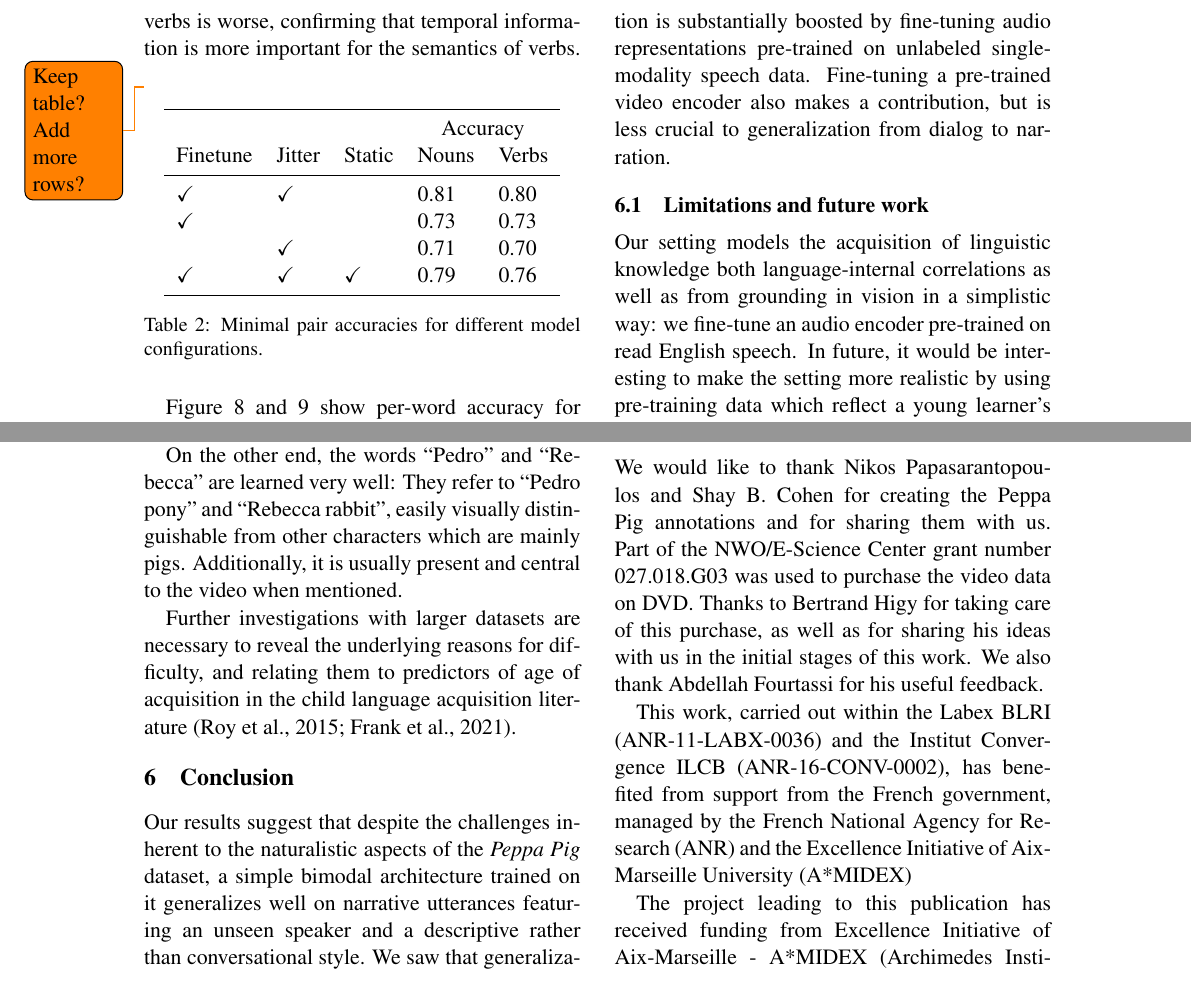
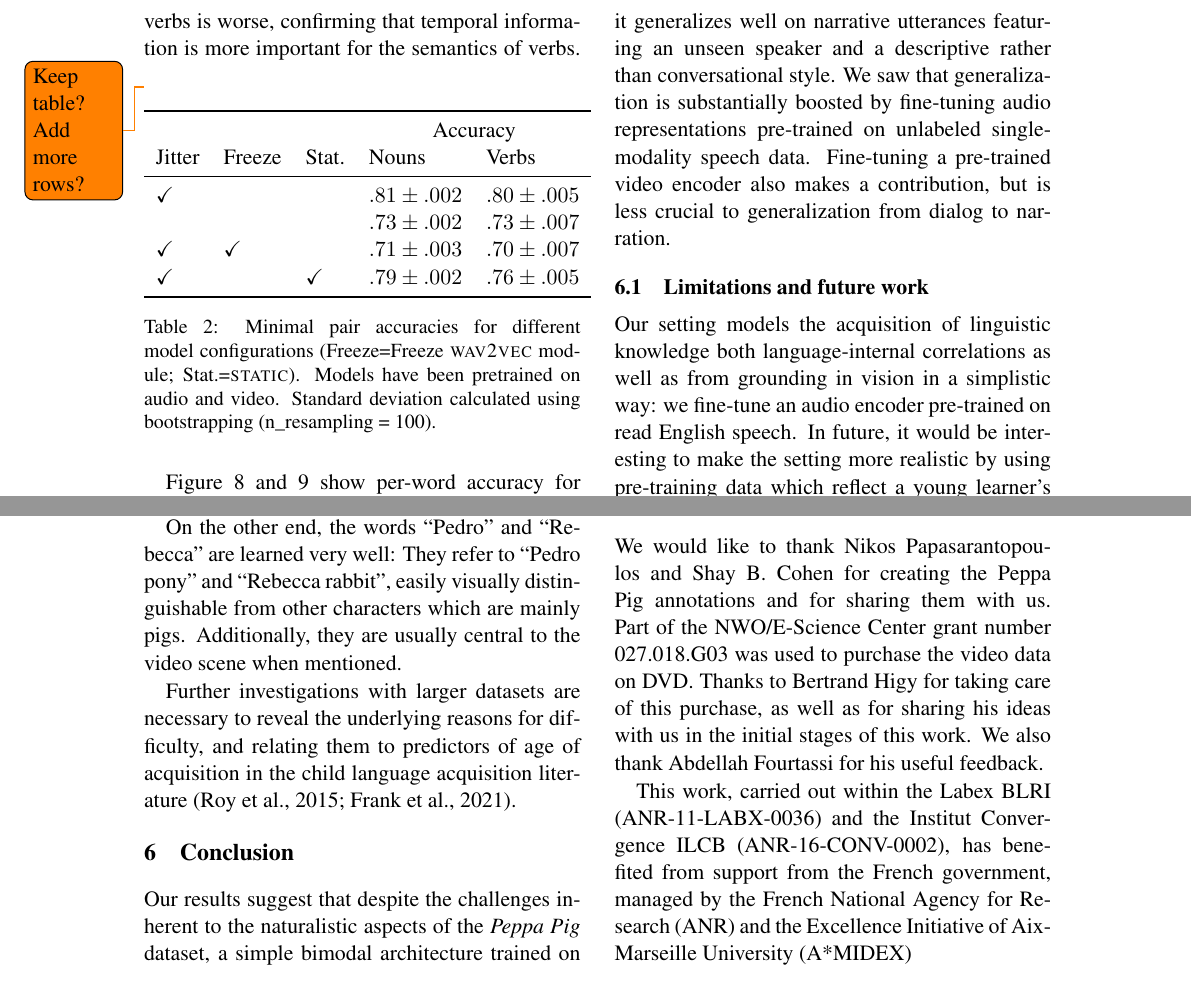
Before and after one commit to gchrupala/peppa-paper, a LaTeX paper (main.tex, which reads results.tex): two parts of page 9 of 13, joined at a grey line, cut so that both start at the same text. Compiled offline with pdfLaTeX.

Commit message:
Add stddev to minimal pairs results

```diff
--- a/results.tex
+++ b/results.tex
@@ -129,15 +129,18 @@ of verbs.
 	\begin{tabular}{lllll}
 		\toprule
 		& & & \multicolumn{2}{c}{Accuracy} \\
-		Finetune & Jitter & Static & Nouns & Verbs \\
+		Jitter & Freeze & Stat. & Nouns & Verbs \\
 		\midrule
-		\checkmark & \checkmark &  & 0.81 & 0.80 \\
-		\checkmark &  &  & 0.73 & 0.73  \\
-		 & \checkmark &  & 0.71 & 0.70 \\
-		\checkmark & \checkmark &  \checkmark & 0.79 & 0.76 \\
+		\checkmark &  &  & $.81 \pm .002$  & $.80 \pm .005$ \\
+		 &  &  & $.73 \pm .002$ & $.73 \pm .007$  \\
+		\checkmark & \checkmark &  & $.71 \pm .003$ & $.70 \pm .007$ \\
+		\checkmark &  &  \checkmark & $.79 \pm .002$ & $.76 \pm .005$ \\
 		\bottomrule
 	\end{tabular}
-	\caption{Minimal pair accuracies for different model configurations.}
+	\caption{Minimal pair accuracies for different model configurations
+	(Freeze=Freeze \textsc{wav2vec} module; Stat.=\textsc{static}). Models
+	have been pretrained on audio and video. Standard deviation calculated
+	using bootstrapping (n\_resampling = 100).}
 	\label{tab:minimal_pair_results}
 \end{table}
 %We report results for our evaluation with minimal pairs for the best
@@ -179,8 +182,8 @@ cake, a slice, dough, or crumbs.
 
 On the other end, the words ``Pedro'' and ``Rebecca'' are learned very well:
 They refer to ``Pedro pony'' and ``Rebecca rabbit'', easily visually
-distinguishable from other characters which are mainly pigs. Additionally, it
-is usually present and central to the video when mentioned.
+distinguishable from other characters which are mainly pigs. Additionally, they
+are usually central to the video scene when mentioned.
 
 Further investigations with larger datasets are necessary to reveal the
 underlying reasons for difficulty, and relating them to predictors of age of
```
